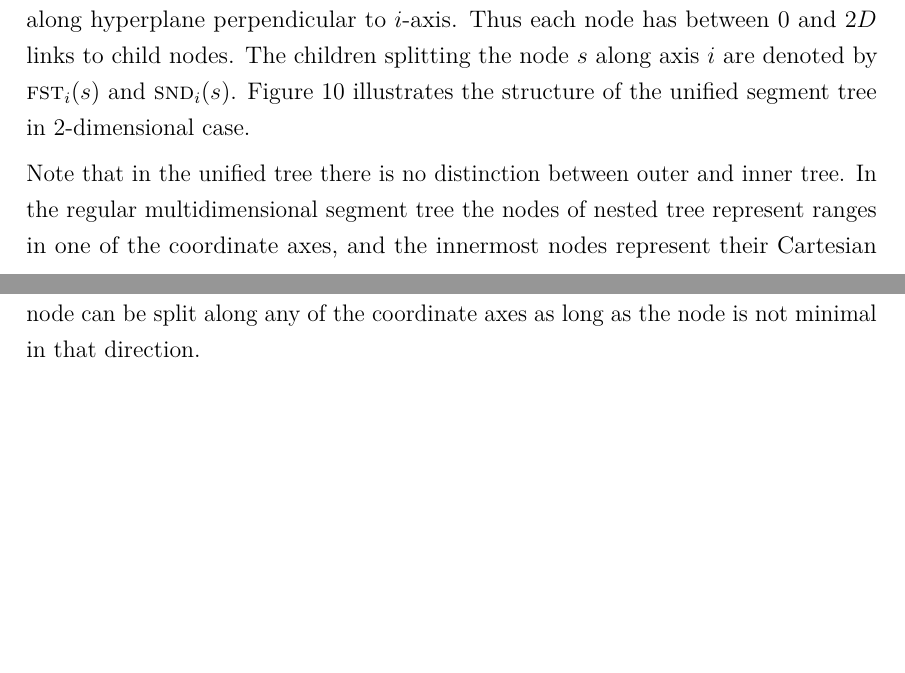
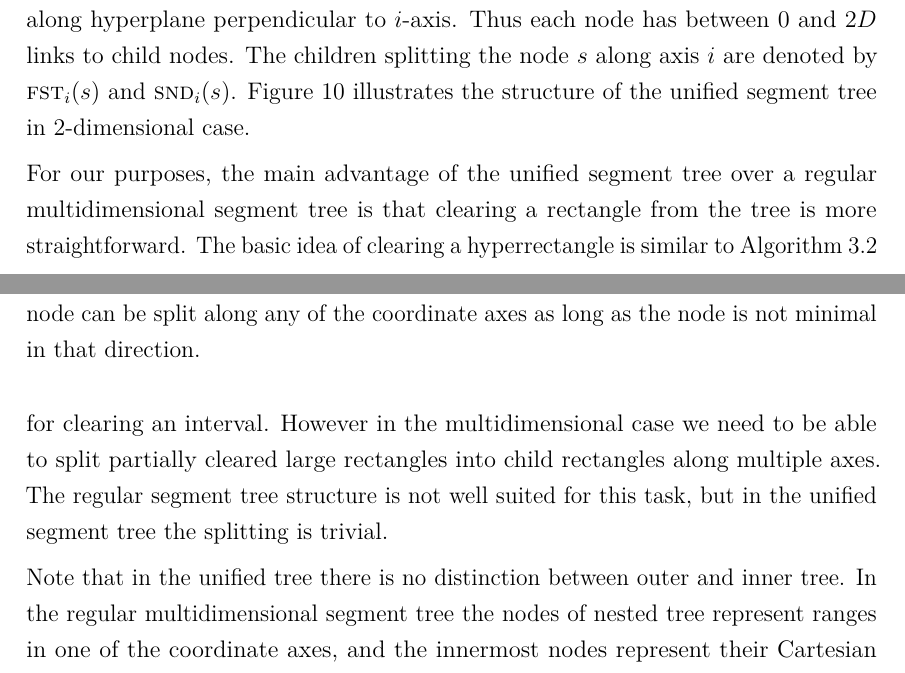
Before and after one commit to sisu/gradu, a LaTeX document (gradu.tex): two parts of pages 32 and 33 of 60, joined at a grey line, cut so that both start at the same text, the shorter picture padded with empty space. Compiled offline with pdfLaTeX.

Commit message:
Wrote some more motivation for unified tree.

```diff
--- a/gradu.tex
+++ b/gradu.tex
@@ -1125,6 +1125,11 @@ Thus each node has between 0 and $2D$ links to child nodes.
 The children splitting the node $s$ along axis $i$ are denoted by \leftu{s}{i} and \rightu{s}{i}.
 Figure~\ref{fig:unified} illustrates the structure of the unified segment tree in 2-dimensional case.
 
+For our purposes, the main advantage of the unified segment tree over a regular multidimensional segment tree is that clearing a rectangle from the tree is more straightforward.
+The basic idea of clearing a hyperrectangle is similar to Algorithm~\ref{alg:segrm} for clearing an interval.
+However in the multidimensional case we need to be able to split partially cleared large rectangles into child rectangles along multiple axes.
+The regular segment tree structure is not well suited for this task, but in the unified segment tree the splitting is trivial.
+
 \begin{figure}\centering
 	\includegraphics[width=0.5\textwidth]{fig/unified}
 	\caption{The nodes of the unified segment tree form a directed acyclic graph.
```
